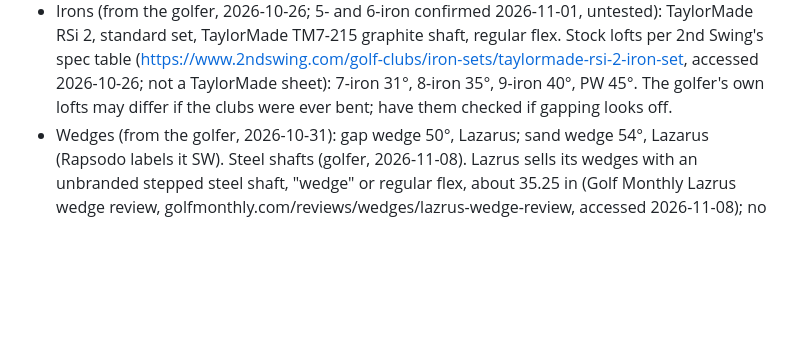
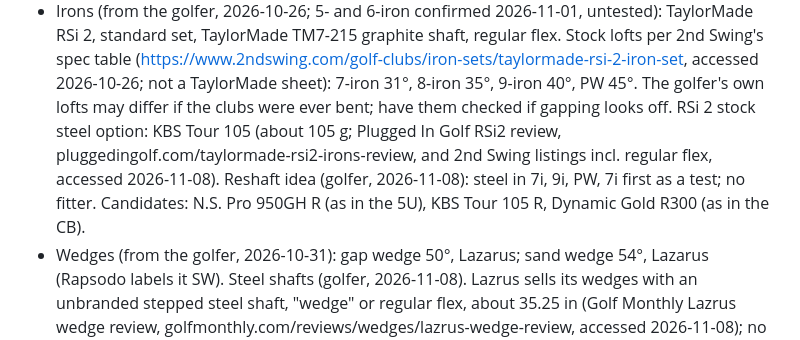
Before and after one commit to rymtun-bot/Pocket-caddie, a Markdown page: CLAUDE.md, the part around the change. GitHub-like rendering; blank space fills up the shorter version.

Commit message:
RSi 2 stock steel shaft and reshaft plan
Co-Authored-By: Claude Opus 5.5 <noreply@anthropic.com>
Claude-Session: https://claude.ai/code/session_01153KpuUiAyGFcfqNVjMxGi

```diff
--- a/CLAUDE.md
+++ b/CLAUDE.md
@@ -24,6 +24,9 @@ This repo is PUBLIC. Keep only golf equipment and page code here: no financial,
   Stock lofts per 2nd Swing's spec table (https://www.2ndswing.com/golf-clubs/iron-sets/taylormade-rsi-2-iron-set,
   accessed 2026-10-26; not a TaylorMade sheet): 7-iron 31°, 8-iron 35°, 9-iron 40°, PW 45°. The golfer's own lofts
   may differ if the clubs were ever bent; have them checked if gapping looks off.
+  RSi 2 stock steel option: KBS Tour 105 (about 105 g; Plugged In Golf RSi2 review, pluggedingolf.com/taylormade-rsi2-irons-review,
+  and 2nd Swing listings incl. regular flex, accessed 2026-11-08). Reshaft idea (golfer, 2026-11-08): steel in 7i, 9i, PW,
+  7i first as a test; no fitter. Candidates: N.S. Pro 950GH R (as in the 5U), KBS Tour 105 R, Dynamic Gold R300 (as in the CB).
 - Wedges (from the golfer, 2026-10-31): gap wedge 50°, Lazarus; sand wedge 54°, Lazarus (Rapsodo labels it SW).
   Steel shafts (golfer, 2026-11-08). Lazrus sells its wedges with an unbranded stepped steel shaft, "wedge" or regular flex,
   about 35.25 in (Golf Monthly Lazrus wedge review, golfmonthly.com/reviews/wedges/lazrus-wedge-review, accessed 2026-11-08);
```
